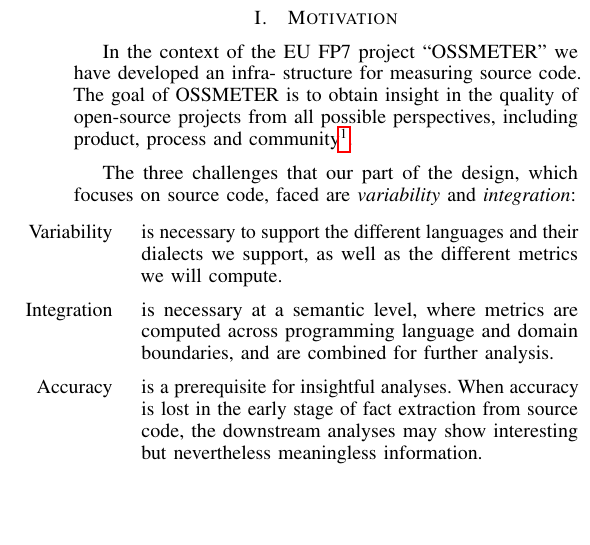
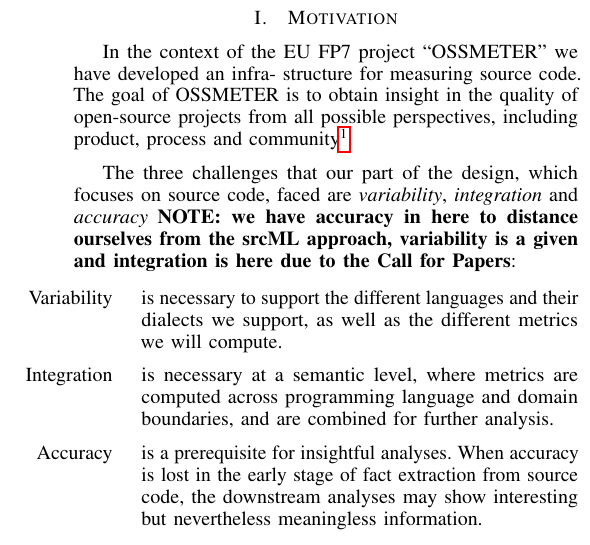
Before and after one commit to cwi-nl/swan-m3, a LaTeX paper (main.tex): part of one column of page 1 of 4, cut so that both start at the same text, the shorter picture padded with empty space. Compiled offline with pdfLaTeX.

Commit message:
added note

```diff
--- a/main.tex
+++ b/main.tex
@@ -104,7 +104,7 @@
 in the quality of open-source projects from all possible perspectives, including product, process and community\footnote{\url{http://www.ossmeter.org}}.
 
 The three challenges that our part of the design, which focuses on source code, faced
-are \emph{variability} and \emph{integration}:
+are \emph{variability}, \emph{integration} and \emph{accuracy} \textbf{NOTE: we have accuracy in here to distance ourselves from the srcML approach, variability is a given and integration is here due to the Call for Papers}:
 \begin{itemize}
 \item[Variability] is necessary to support the different languages and their dialects we support, as well as the different metrics we will compute.
 \item[Integration] is necessary at a semantic level, where metrics are computed across programming language and domain boundaries, and are combined for further analysis.
```
